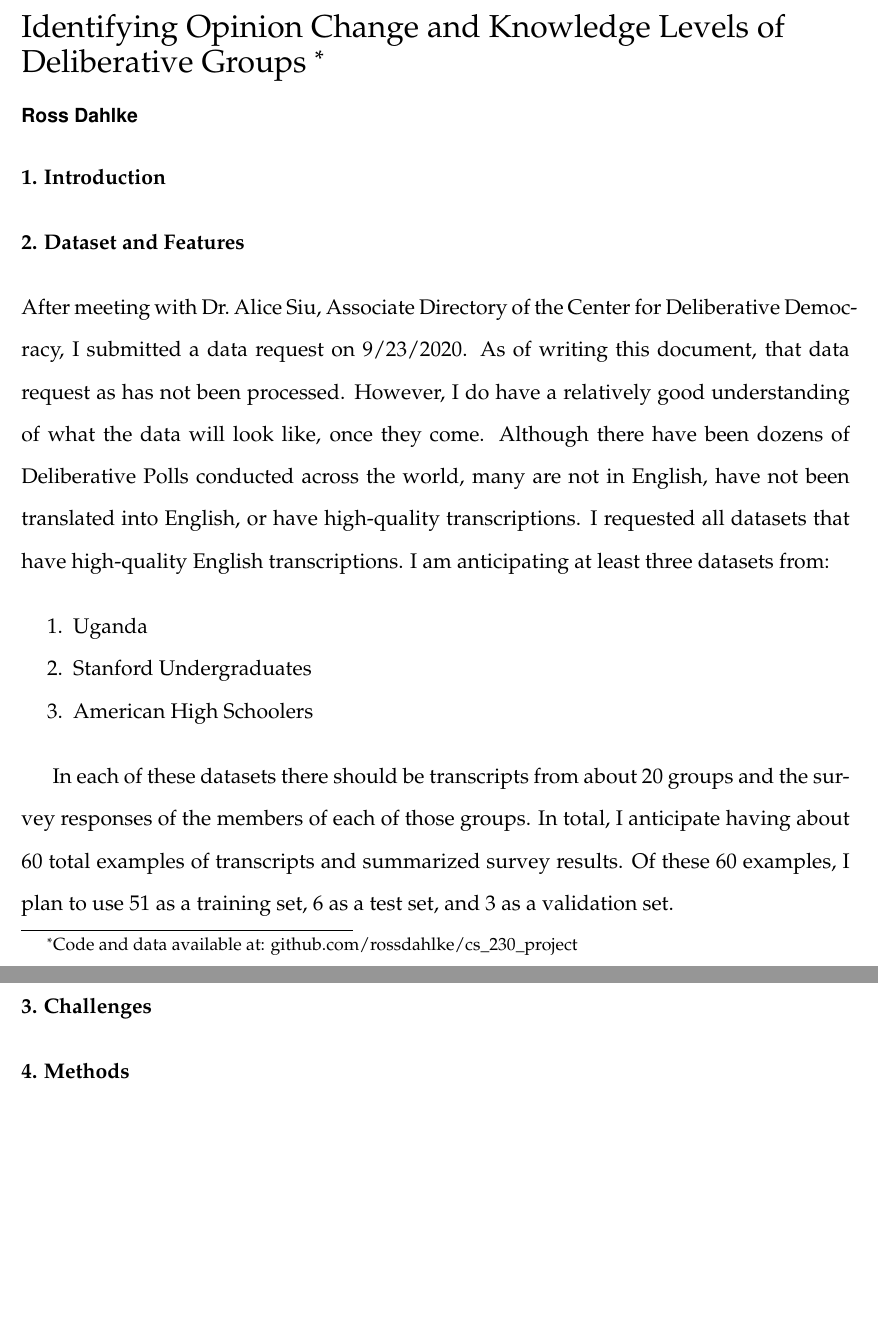
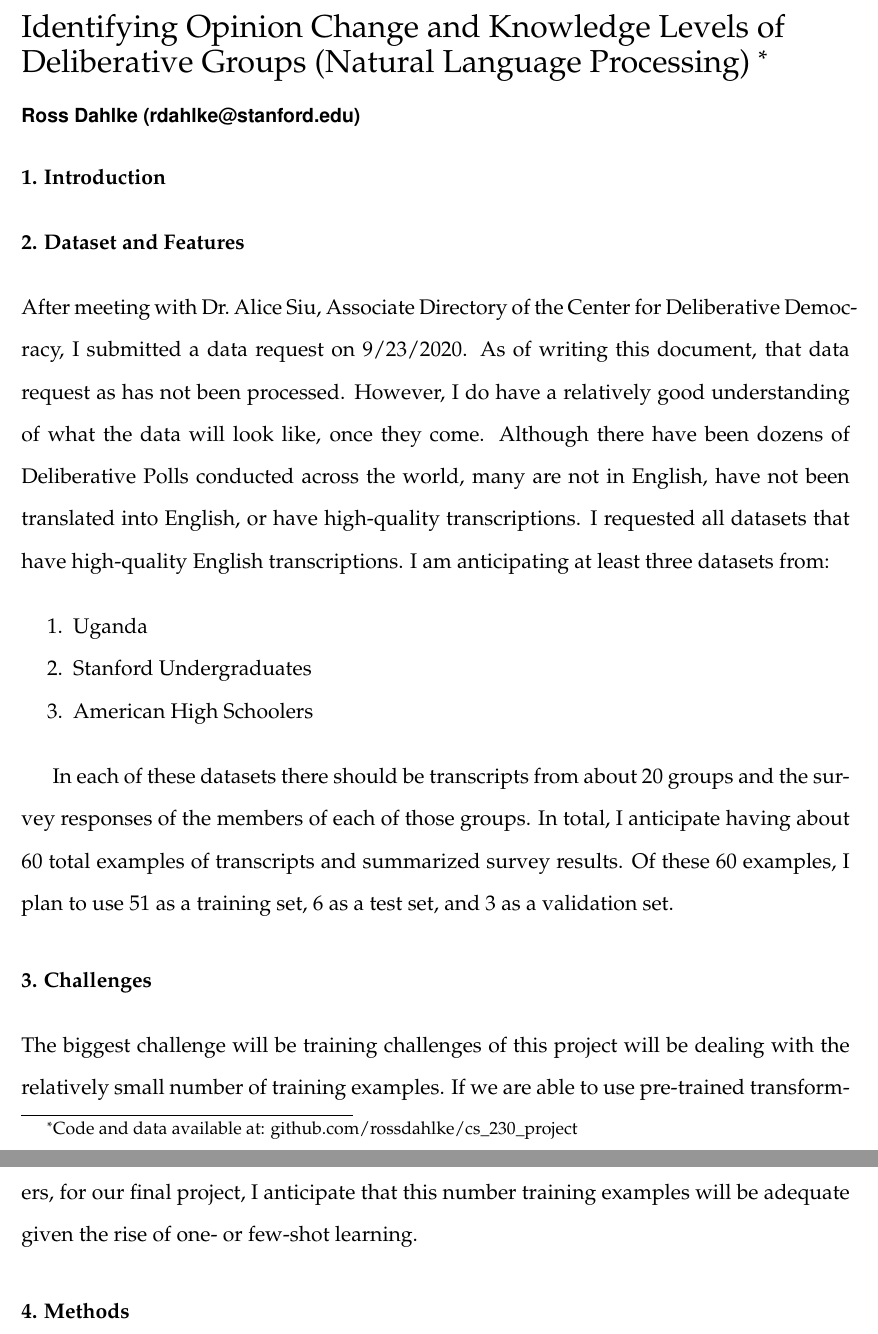
Before and after one commit to rossdahlke/cs_230_project, an R Markdown document (proposal/proposal.Rmd): two parts of pages 1 and 2 of 2, joined at a grey line, cut so that both start at the same text, the shorter picture padded with empty space. Rendered offline with R 4.5, knitr and Pandoc, then LaTeX, with nearby package versions.

Commit message:
application

```diff
--- a/proposal/proposal.Rmd
+++ b/proposal/proposal.Rmd
@@ -6,10 +6,10 @@ output:
     fig_caption: true
     latex_engine: pdflatex
     template: ../svm-latex-ms.tex
-title: "Identifying Opinion Change and Knowledge Levels of Deliberative Groups"
+title: "Identifying Opinion Change and Knowledge Levels of Deliberative Groups (Natural Language Processing)"
 thanks: "Code and data available at: github.com/rossdahlke/cs_230_project"
 author:
-- name: Ross Dahlke
+- name: Ross Dahlke (rdahlke@stanford.edu)
 affiliation: Stanford University
 abstract: ""
 date: "`r format(Sys.time(), '%B %d, %Y')`"
@@ -35,6 +35,8 @@ In each of these datasets there should be transcripts from about 20 groups and t
 
 # 3. Challenges
 
+The biggest challenge will be training challenges of this project will be dealing with the relatively small number of training examples. If we are able to use pre-trained transformers, for our final project, I anticipate that this number training examples will be adequate given the rise of one- or few-shot learning.
+
 # 4. Methods
 
 # 5. Evaluation
```
